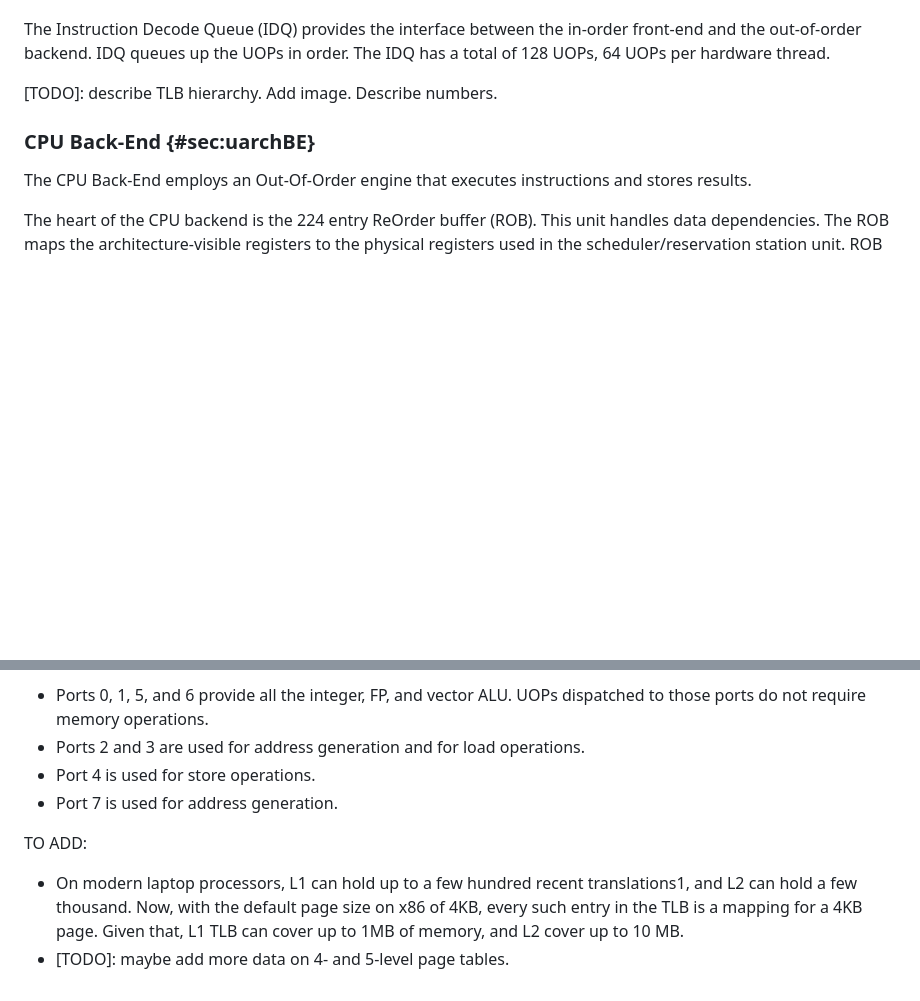
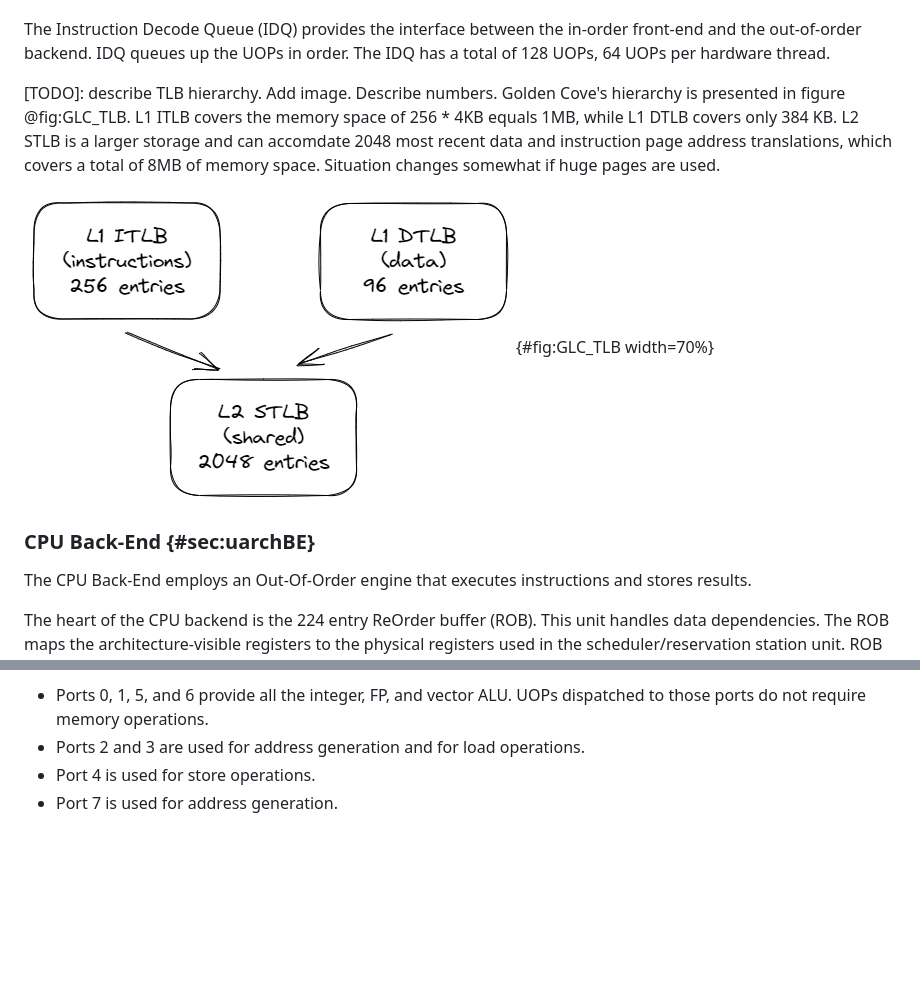
Before and after one commit to dendibakh/perf-book, a Markdown page: chapters/3-CPU-Microarchitecture/3-2 Modern CPU design.md, 2 parts joined by grey strips. Drawn GitHub-style; pictures changed too: img/uarch/GLC_TLB_hierarchy.png (added); blank space fills up the shorter version.

Commit message:
Continue with virtual memory

```diff
--- a/chapters/3-CPU-Microarchitecture/3-2 Modern CPU design.md
+++ b/chapters/3-CPU-Microarchitecture/3-2 Modern CPU design.md
@@ -27,6 +29,9 @@ Some very complicated instructions may require more UOPs than decoders can handl
 The Instruction Decode Queue (IDQ) provides the interface between the in-order front-end and the out-of-order backend. IDQ queues up the UOPs in order. The IDQ has a total of 128 UOPs, 64 UOPs per hardware thread.
 
 [TODO]: describe TLB hierarchy. Add image. Describe numbers.
+Golden Cove's hierarchy is presented in figure @fig:GLC_TLB. L1 ITLB covers the memory space of 256 * 4KB equals 1MB, while L1 DTLB covers only 384 KB. L2 STLB is a larger storage and can accomdate 2048 most recent data and instruction page address translations, which covers a total of 8MB of memory space. Situation changes somewhat if huge pages are used.
+
+![TLB hierarchy of Golden Cove.](../../img/uarch/GLC_TLB_hierarchy.png){#fig:GLC_TLB width=70%}
 
 ### CPU Back-End {#sec:uarchBE}
 
@@ -40,8 +45,3 @@ The Reservation Station/Scheduler (RS) is the structure that tracks the availabi
 * Ports 2 and 3 are used for address generation and for load operations.
 * Port 4 is used for store operations.
 * Port 7 is used for address generation.
-
-
-TO ADD:
-* On modern laptop processors, L1 can hold up to a few hundred recent translations1, and L2 can hold a few thousand. Now, with the default page size on x86 of 4KB, every such entry in the TLB is a mapping for a 4KB page. Given that, L1 TLB can cover up to 1MB of memory, and L2 cover up to 10 MB.
-* [TODO]: maybe add more data on 4- and 5-level page tables.
```
Also changed, not shown: other parts of chapters/3-CPU-Microarchitecture/3-2 Modern CPU design.md (+2 -0 lines), chapters/3-CPU-Microarchitecture/3-1 Classic ideas in CPU design.md (+4 -0 lines).
